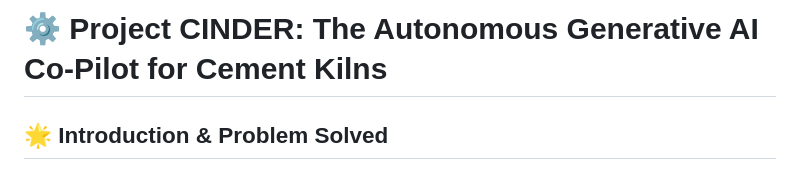
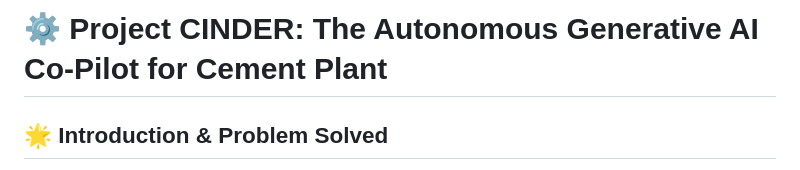
Before and after one commit to manishgupta-ind/ai-cement-plant-optimizer-final, a Markdown page: README.md, the part around one of its changes. Rendered like a GitHub page.

```diff
--- a/README.md
+++ b/README.md
@@ -1,4 +1,4 @@
-# ⚙️ Project CINDER: The Autonomous Generative AI Co-Pilot for Cement Kilns
+# ⚙️ Project CINDER: The Autonomous Generative AI Co-Pilot for Cement Plant
 
 ## 🌟 Introduction & Problem Solved
 
```
Also changed, not shown: other parts of README.md (+1 -0 lines).
